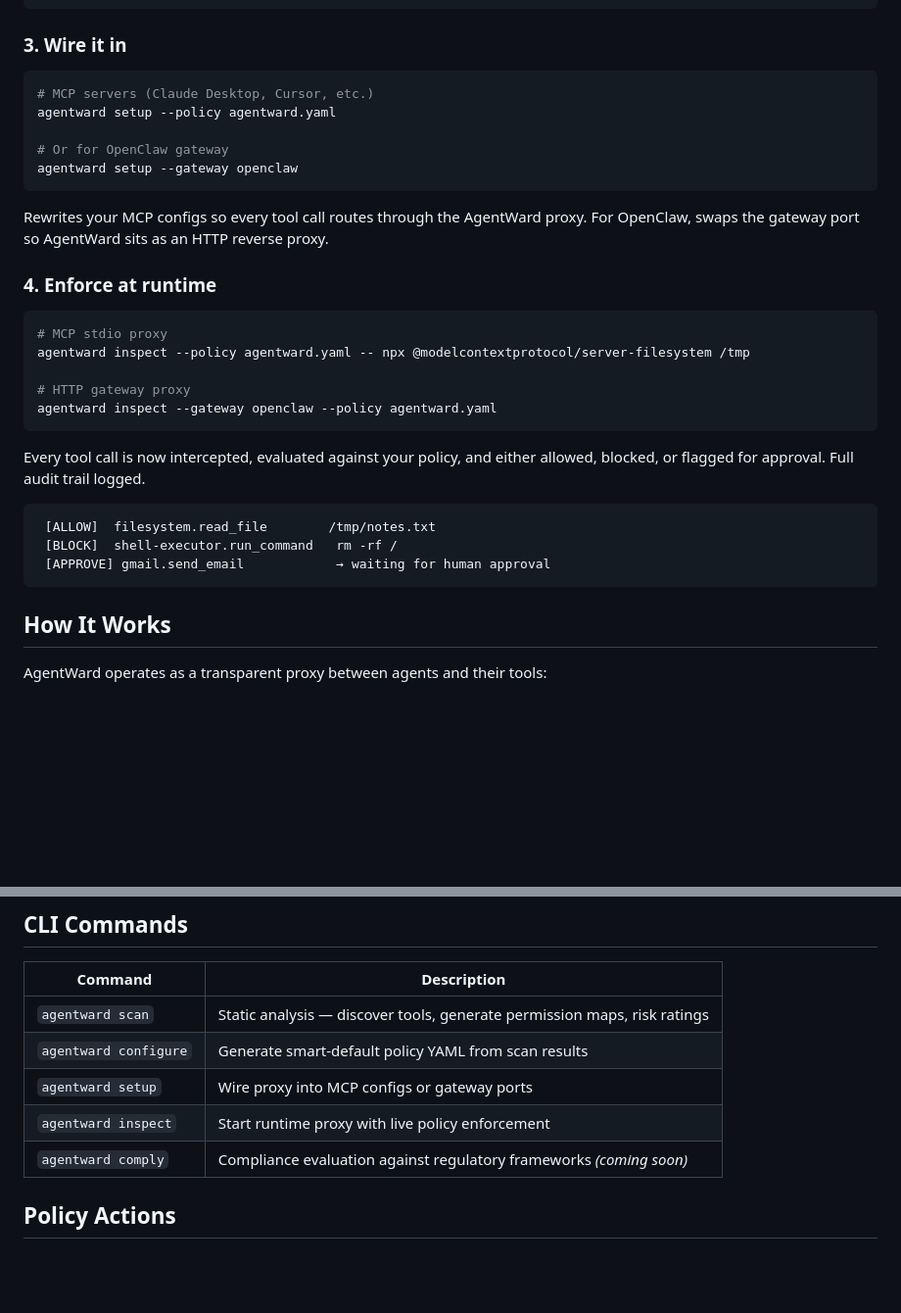
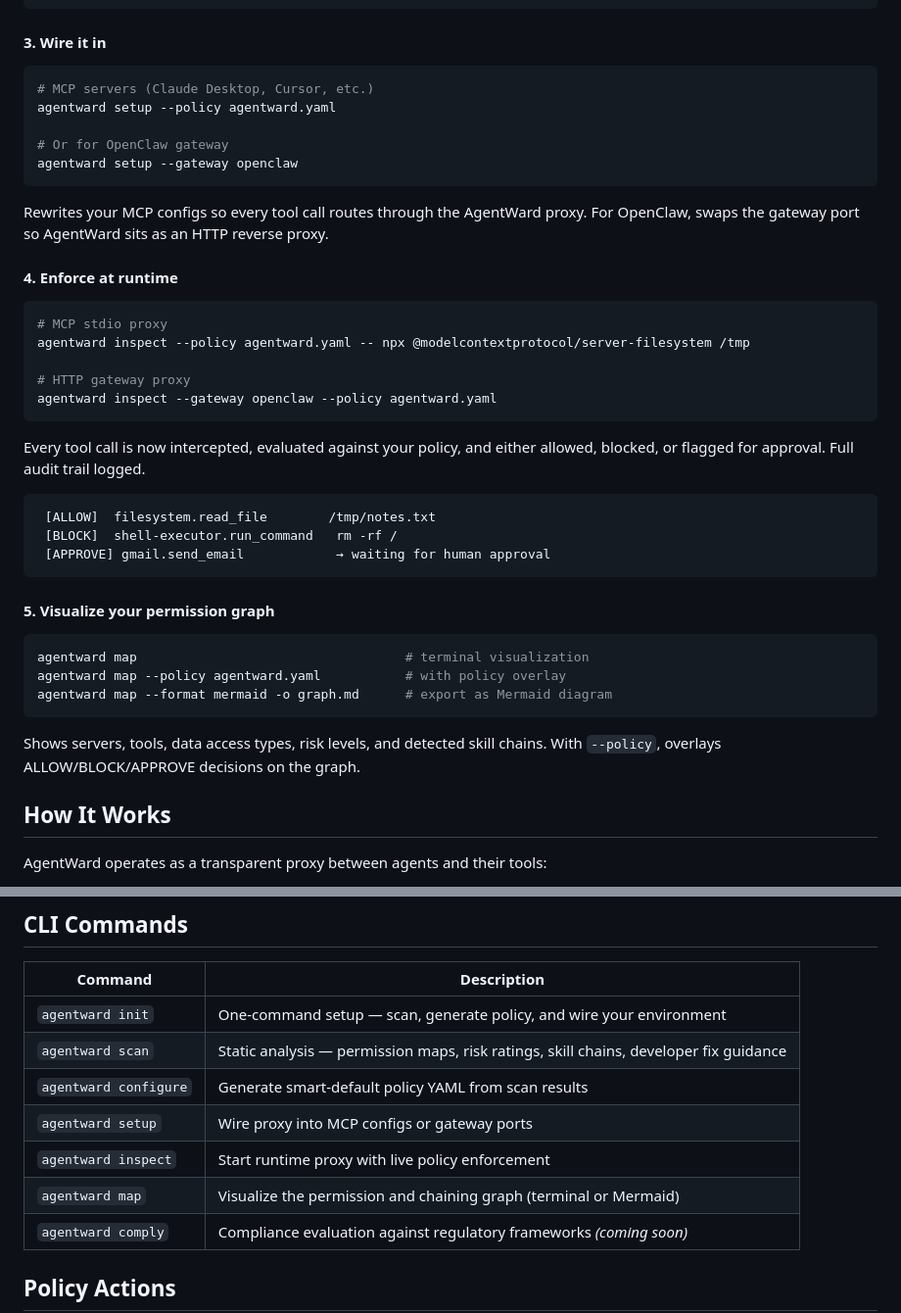
Before and after one commit to agentward-ai/agentward, a Markdown page: README.md, 2 parts joined by grey strips. Shown at 98% size. Rendered like a GitHub page; blank space fills up the shorter version.

````diff
--- a/README.md
+++ b/README.md
@@ -97,7 +106,7 @@ require_approval:
   - delete_file
 ```
 
-### 3. Wire it in
+#### 3. Wire it in
 
 ```bash
 # MCP servers (Claude Desktop, Cursor, etc.)
@@ -109,7 +118,7 @@ agentward setup --gateway openclaw
 
 Rewrites your MCP configs so every tool call routes through the AgentWard proxy. For OpenClaw, swaps the gateway port so AgentWard sits as an HTTP reverse proxy.
 
-### 4. Enforce at runtime
+#### 4. Enforce at runtime
 
 ```bash
 # MCP stdio proxy
@@ -126,6 +135,16 @@ Every tool call is now intercepted, evaluated against your policy, and either al
  [BLOCK]  shell-executor.run_command   rm -rf /
  [APPROVE] gmail.send_email            → waiting for human approval
 ```
+
+#### 5. Visualize your permission graph
+
+```bash
+agentward map                                   # terminal visualization
+agentward map --policy agentward.yaml           # with policy overlay
+agentward map --format mermaid -o graph.md      # export as Mermaid diagram
+```
+
+Shows servers, tools, data access types, risk levels, and detected skill chains. With `--policy`, overlays ALLOW/BLOCK/APPROVE decisions on the graph.
 
 ## How It Works
 
@@ -155,10 +174,12 @@ Agent Host                    AgentWard                     Tool Server
 
 | Command | Description |
 |---------|-------------|
-| `agentward scan` | Static analysis — discover tools, generate permission maps, risk ratings |
+| `agentward init` | One-command setup — scan, generate policy, and wire your environment |
+| `agentward scan` | Static analysis — permission maps, risk ratings, skill chains, developer fix guidance |
 | `agentward configure` | Generate smart-default policy YAML from scan results |
 | `agentward setup` | Wire proxy into MCP configs or gateway ports |
 | `agentward inspect` | Start runtime proxy with live policy enforcement |
+| `agentward map` | Visualize the permission and chaining graph (terminal or Mermaid) |
 | `agentward comply` | Compliance evaluation against regulatory frameworks *(coming soon)* |
 
 ## Policy Actions
````
Also changed, not shown: other parts of README.md (+20 -30 lines).
